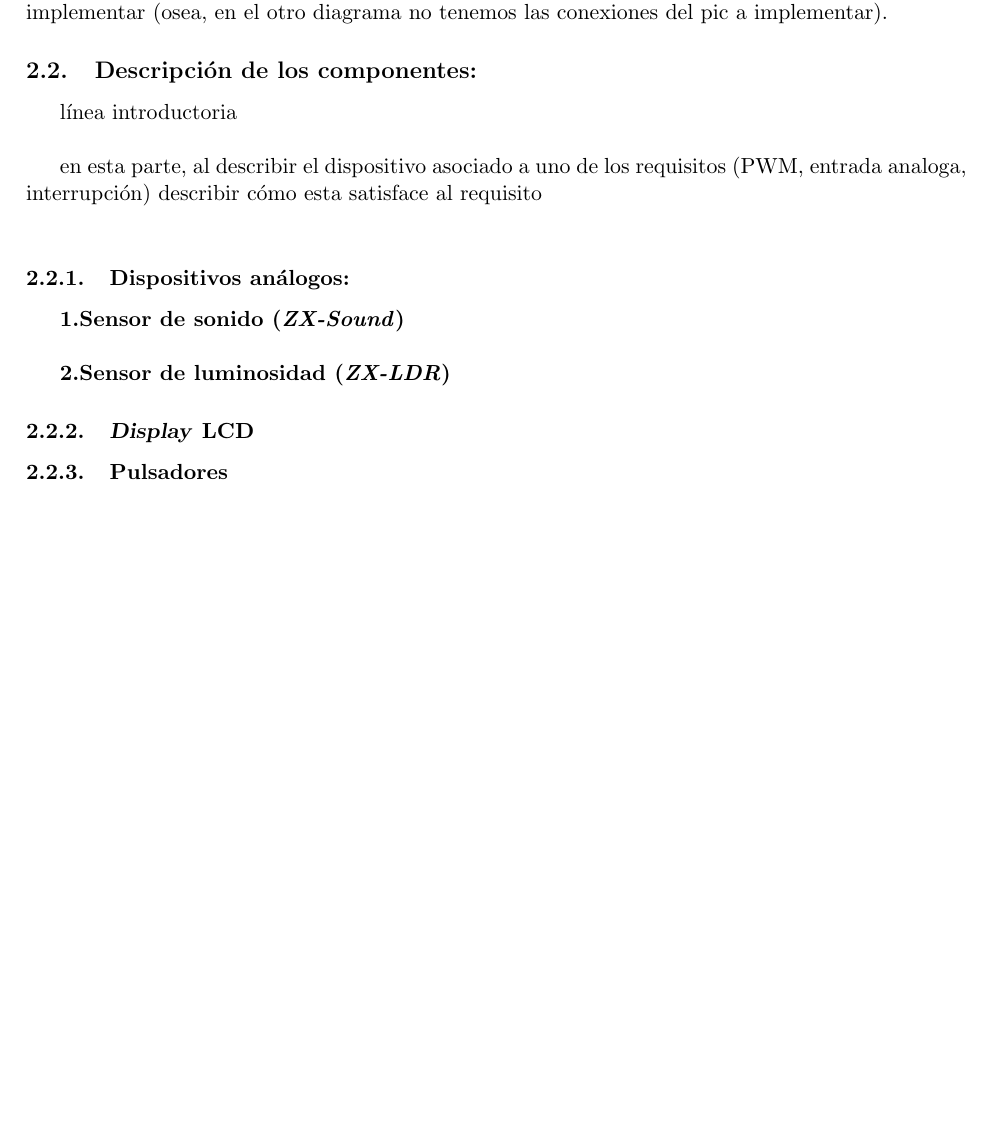
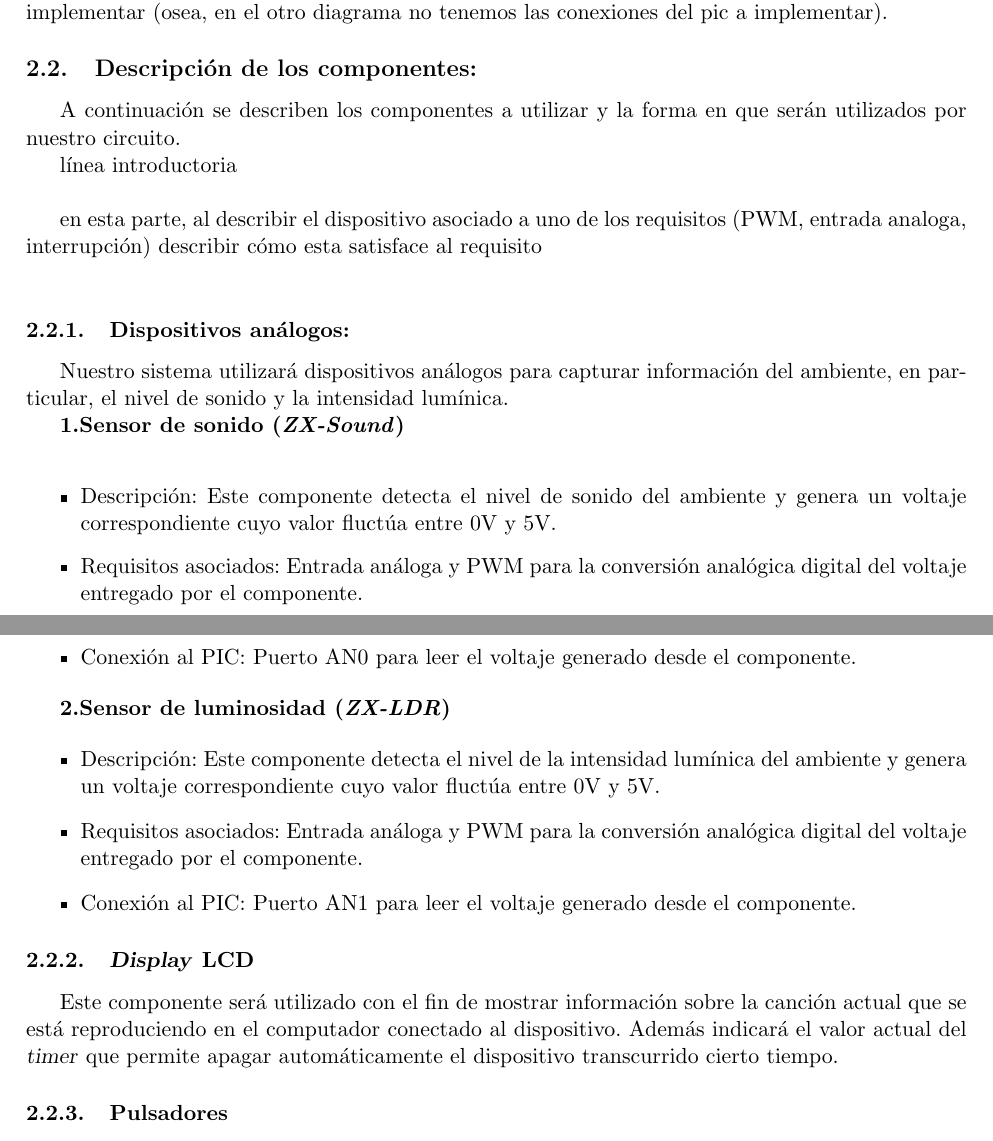
Before and after one commit to taarriag/g11music, a LaTeX document (Entregas/Entrega 2/Informe/Entrega 2.tex): part of page 3 of 17 before the commit and two parts of pages 3 and 4 of 17 after it, the two joined at a grey line, cut so that both start at the same text, the shorter picture padded with empty space. Compiled offline with pdfLaTeX; the source files are stored in an older character set and shown here as Unicode.

Commit message:
actualizado documento

```diff
--- a/Entregas/Entrega 2/Informe/Entrega 2.tex
+++ b/Entregas/Entrega 2/Informe/Entrega 2.tex
@@ -56,18 +57,37 @@ introducción a esta parte, cuales son los componentes a conectar. y su funciona
 explicar los diagramas. señalar que se tiene el diagrama de la placa controladora, con todas las conexiones y de manera independiente se tiene otro diagrama con las conexiones que vamos a implementar (osea, en el otro diagrama no tenemos las conexiones del pic a implementar).
 
 \subsection{Descripción de los componentes:}
+A continuación se describen los componentes a utilizar y la forma en que serán utilizados por nuestro circuito.
+
 línea introductoria\\
 
 en esta parte, al describir el dispositivo asociado a uno de los requisitos (PWM, entrada analoga, interrupción) describir cómo esta satisface al requisito\\
 
 \subsubsection{Dispositivos análogos:}
+Nuestro sistema utilizará dispositivos análogos para capturar información del ambiente, en particular, el nivel de sonido y la intensidad lumínica.
+
 
 \textbf{1.Sensor de sonido (\emph{ZX-Sound})}\\
+
+	\begin{itemize}
+		\item Descripción: Este componente detecta el nivel de sonido del ambiente y genera un voltaje correspondiente cuyo valor fluctúa entre 0V y 5V.
+		\item Requisitos asociados: Entrada análoga y PWM para la conversión analógica digital del voltaje entregado por el componente.
+		\item Conexión al PIC: Puerto AN0 para leer el voltaje generado desde el componente.
+	\end{itemize}
 
 
 \textbf{2.Sensor de luminosidad (\emph{ZX-LDR})}
 
+	\begin{itemize}
+		\item Descripción: Este componente detecta el nivel de la intensidad lumínica del ambiente y genera un voltaje correspondiente cuyo valor fluctúa entre 0V y 5V.
+		\item Requisitos asociados: Entrada análoga y PWM para la conversión analógica digital del voltaje entregado por el componente.
+		\item Conexión al PIC: Puerto AN1 para leer el voltaje generado desde el componente.
+	\end{itemize}
+
+
 \subsubsection{\textsl{Display} LCD}
+Este componente será utilizado con el fin de mostrar información sobre la canción actual que se está reproduciendo en el computador conectado al dispositivo. Además indicará el valor actual del \textsl{timer} que permite apagar automáticamente el dispositivo transcurrido cierto tiempo.
+
 
 \subsubsection{Pulsadores}
 
```
Also changed, not shown: Entregas/Entrega 2/Informe/Entrega 2.tex (1 more changed lines).
